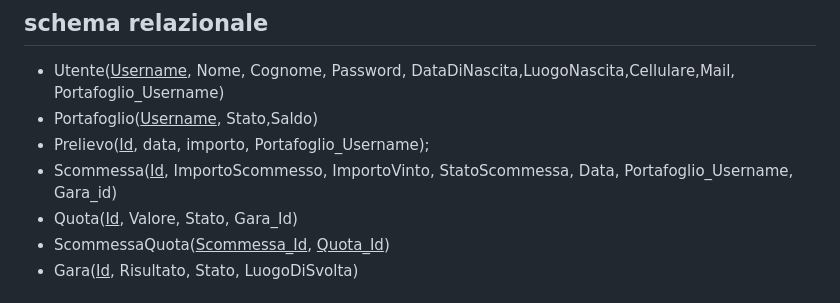
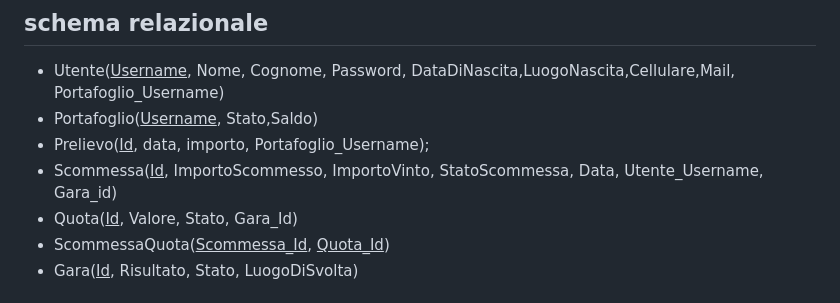
Before and after one commit to nicolabresciani/betterF1, a Markdown page: README.md, the part around the change. GitHub-like rendering.

```diff
--- a/README.md
+++ b/README.md
@@ -27,7 +27,7 @@ target: centri scommesse di piccole dimensioni
  - Utente(<ins>Username</ins>, Nome, Cognome, Password, DataDiNascita,LuogoNascita,Cellulare,Mail, Portafoglio_Username)
  - Portafoglio(<ins>Username</ins>, Stato,Saldo)
  - Prelievo(<ins>Id</ins>, data, importo, Portafoglio_Username);
- - Scommessa(<ins>Id</ins>, ImportoScommesso, ImportoVinto, StatoScommessa, Data, Portafoglio_Username, Gara_id)
+ - Scommessa(<ins>Id</ins>, ImportoScommesso, ImportoVinto, StatoScommessa, Data, Utente_Username, Gara_id)
  - Quota(<ins>Id</ins>, Valore, Stato, Gara_Id)
  - ScommessaQuota(<ins>Scommessa_Id</ins>, <ins>Quota_Id</ins>)
  - Gara(<ins>Id</ins>, Risultato, Stato, LuogoDiSvolta)
```
